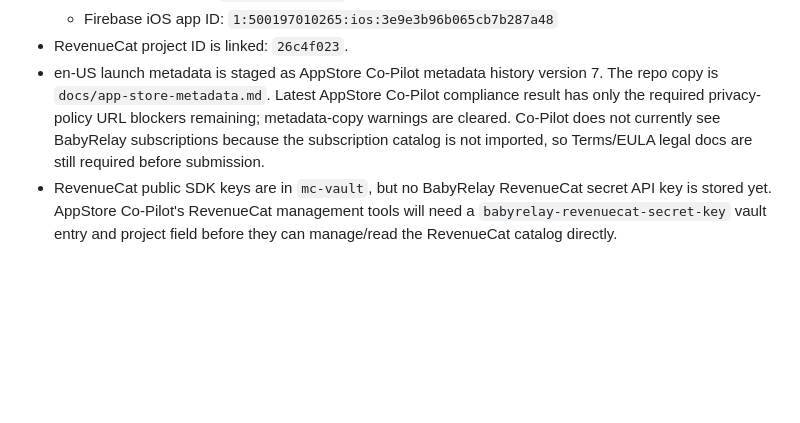
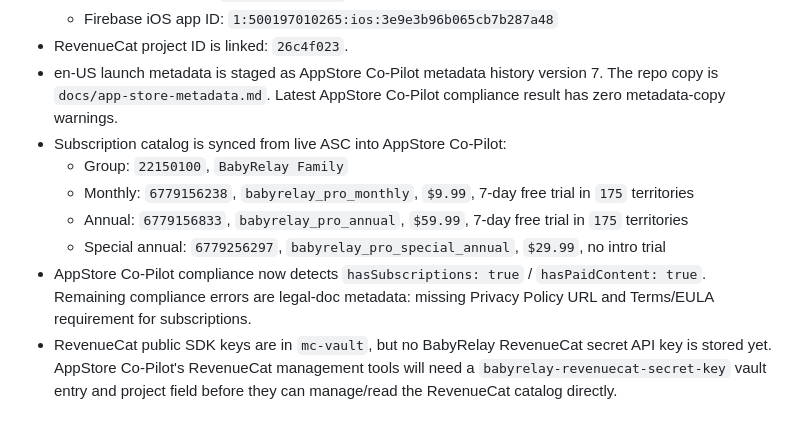
Before and after one commit to RuvixLabs/BabyRelay, a Markdown page: docs/provider-setup.md, the part around the change. Rendered like a GitHub page; blank space fills up the shorter version.

Commit message:
Sync AppStore Co-Pilot subscriptions

```diff
--- a/docs/provider-setup.md
+++ b/docs/provider-setup.md
@@ -109,11 +109,18 @@ Live AppStore Co-Pilot readback:
 - RevenueCat project ID is linked: `26c4f023`.
 - en-US launch metadata is staged as AppStore Co-Pilot metadata history
   version 7. The repo copy is `docs/app-store-metadata.md`. Latest
-  AppStore Co-Pilot compliance result has only the required privacy-policy
-  URL blockers remaining; metadata-copy warnings are cleared. Co-Pilot does
-  not currently see BabyRelay subscriptions because the subscription catalog
-  is not imported, so Terms/EULA legal docs are still required before
-  submission.
+  AppStore Co-Pilot compliance result has zero metadata-copy warnings.
+- Subscription catalog is synced from live ASC into AppStore Co-Pilot:
+  - Group: `22150100`, `BabyRelay Family`
+  - Monthly: `6779156238`, `babyrelay_pro_monthly`, `$9.99`, 7-day
+    free trial in `175` territories
+  - Annual: `6779156833`, `babyrelay_pro_annual`, `$59.99`, 7-day
+    free trial in `175` territories
+  - Special annual: `6779256297`, `babyrelay_pro_special_annual`, `$29.99`,
+    no intro trial
+- AppStore Co-Pilot compliance now detects `hasSubscriptions: true` /
+  `hasPaidContent: true`. Remaining compliance errors are legal-doc metadata:
+  missing Privacy Policy URL and Terms/EULA requirement for subscriptions.
 - RevenueCat public SDK keys are in `mc-vault`, but no BabyRelay RevenueCat
   secret API key is stored yet. AppStore Co-Pilot's RevenueCat management tools
   will need a `babyrelay-revenuecat-secret-key` vault entry and project field
```
Also changed, not shown: docs/production-readiness.md (+2 -2 lines).
